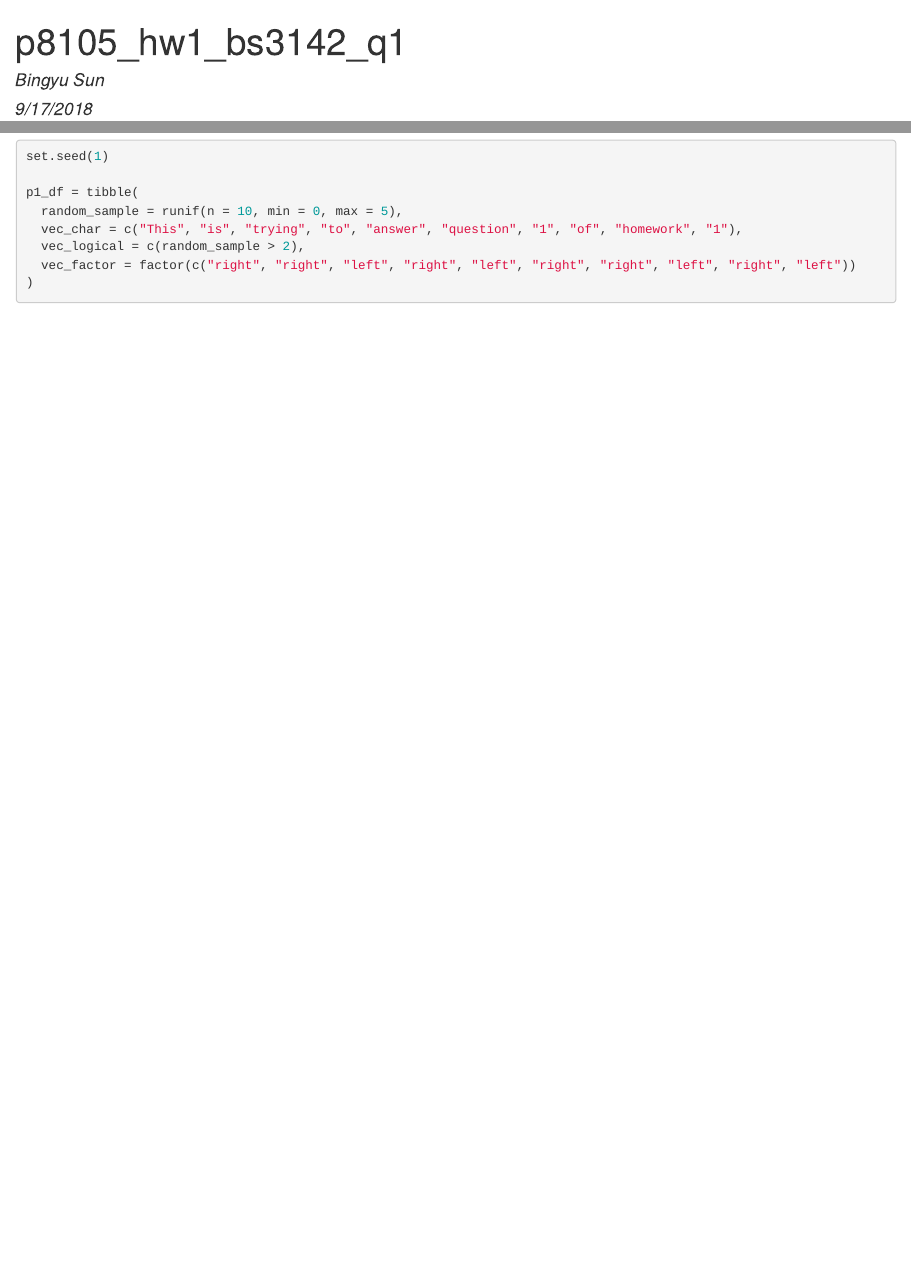
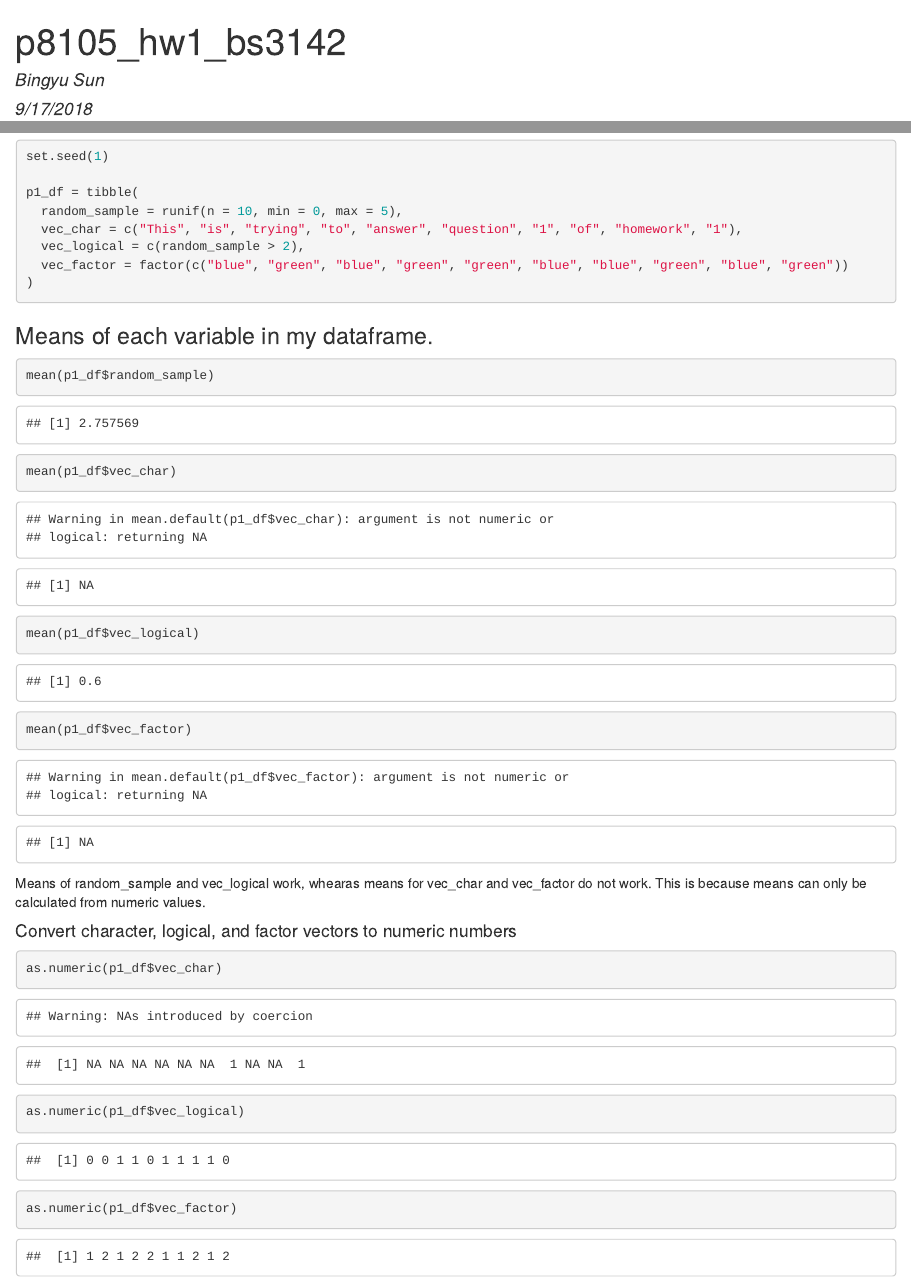
Before and after one commit to BingyuS/p8105_hw1_bs3142, an R Markdown document (p8105_hw1_bs3142.Rmd): the page in a window 1100 px wide, from its top, and a second part further down, joined at a grey line. The pictures show the output file p8105_hw1_bs3142.html that the author committed with the source, opened offline.

Commit message:
Writing question 1 code chunk.

````diff
--- a/p8105_hw1_bs3142.Rmd
+++ b/p8105_hw1_bs3142.Rmd
@@ -1,5 +1,5 @@
 ---
-title: "p8105_hw1_bs3142_q1"
+title: "p8105_hw1_bs3142"
 author: "Bingyu Sun"
 date: "9/17/2018"
 output: html_document
@@ -19,6 +19,25 @@ p1_df = tibble(
   random_sample = runif(n = 10, min = 0, max = 5),
   vec_char = c("This", "is", "trying", "to", "answer", "question", "1", "of", "homework", "1"),
   vec_logical = c(random_sample > 2),
-  vec_factor = factor(c("right", "right", "left", "right", "left", "right", "right", "left", "right", "left"))
+  vec_factor = factor(c("blue", "green", "blue", "green", "green", "blue", "blue", "green", "blue", "green"))
 )
 ```
+
+### Means of each variable in my dataframe.
+
+```{r}
+mean(p1_df$random_sample)
+mean(p1_df$vec_char)
+mean(p1_df$vec_logical)
+mean(p1_df$vec_factor)
+```
+
+Means of random_sample and vec_logical work, whearas means for vec_char and vec_factor do not work. This is because means can only be calculated from numeric values.
+
+#### Convert character, logical, and factor vectors to numeric numbers
+
+```{r}
+as.numeric(p1_df$vec_char)
+as.numeric(p1_df$vec_logical)
+as.numeric(p1_df$vec_factor)
+```
````
Also changed, not shown: p8105_hw1_bs3142.html.
